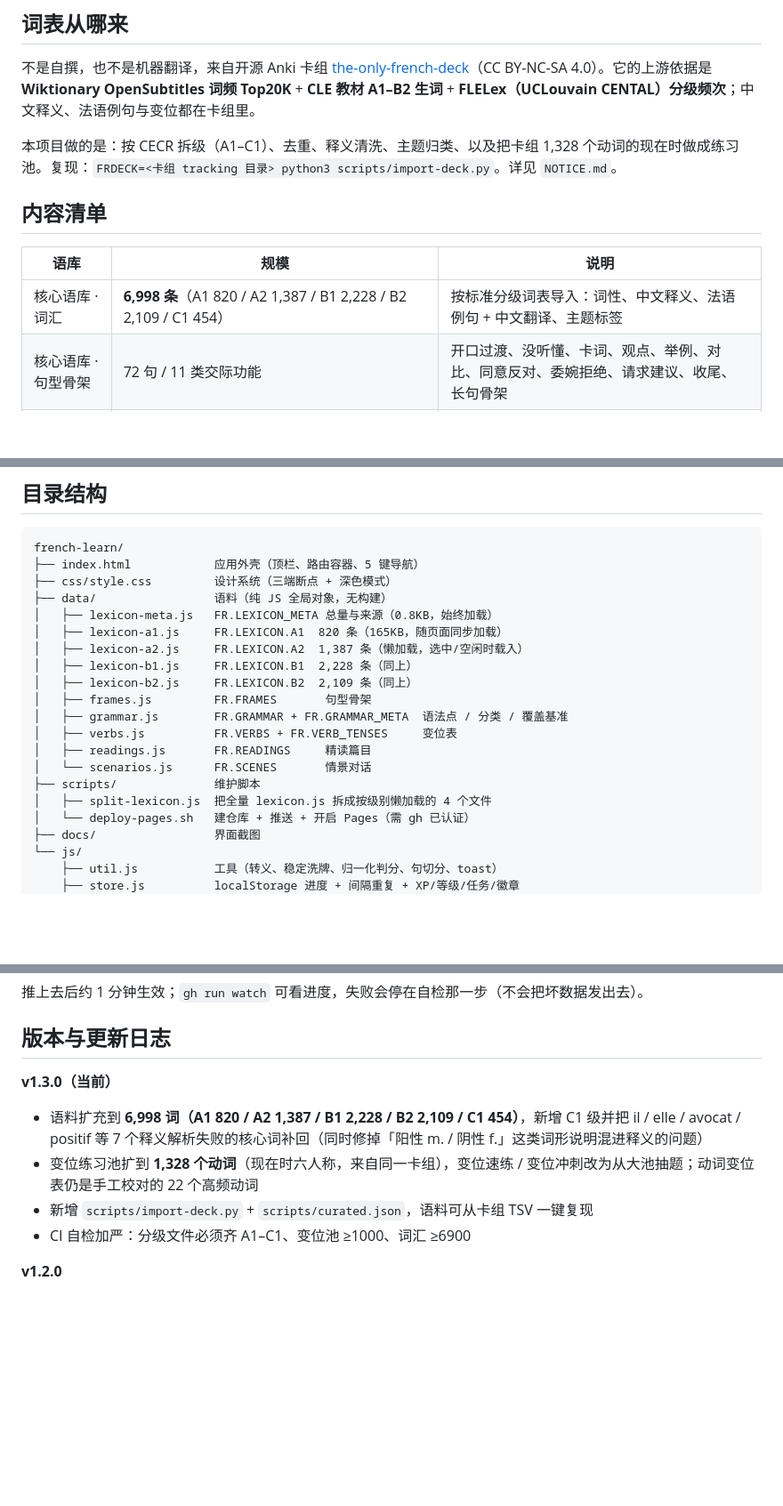
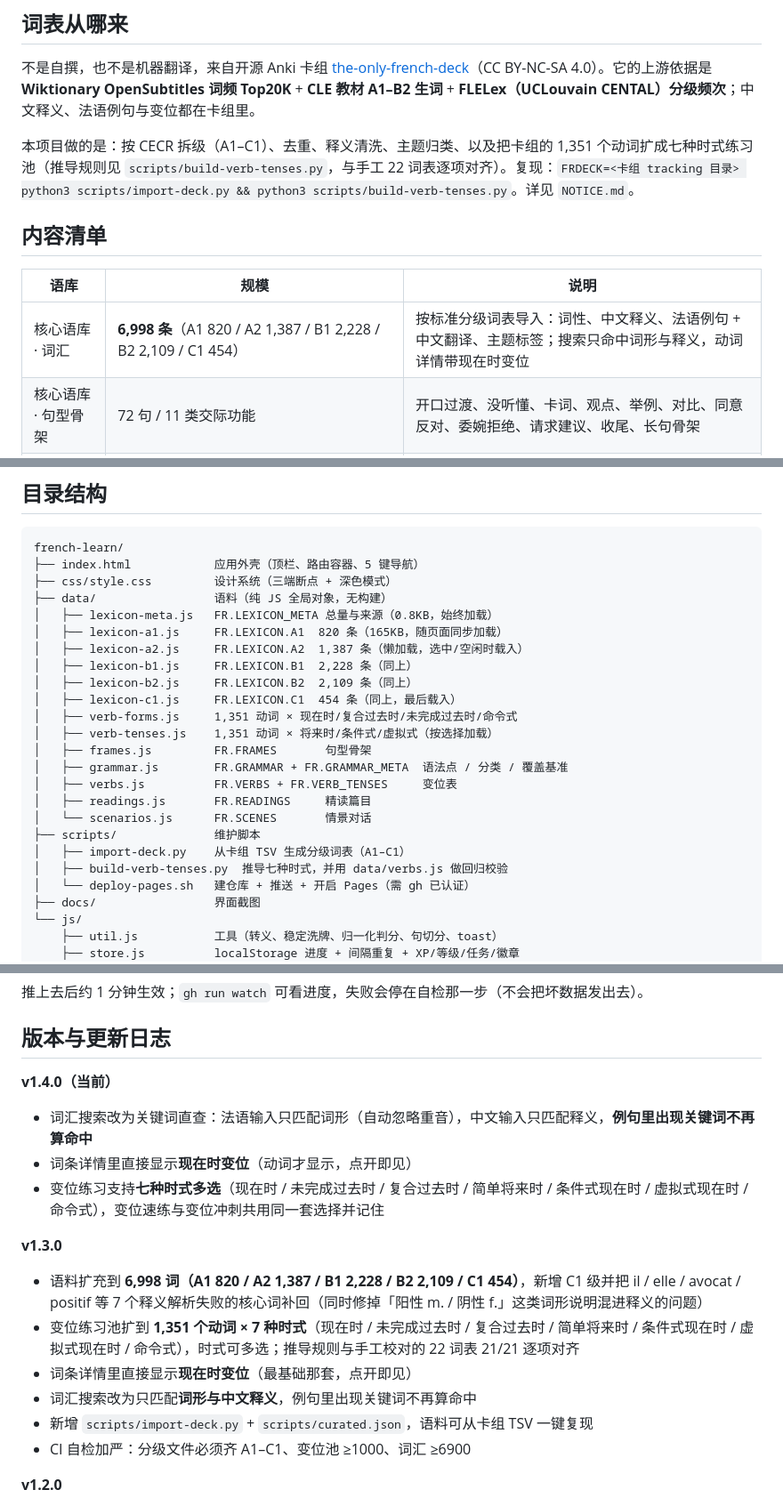
Before and after one commit to RaiToKU/french-learn, a Markdown page: README.md, 3 parts joined by grey strips. Shown at 89% size. Rendered like a GitHub page; blank space fills up the shorter version.

```diff
--- a/README.md
+++ b/README.md
@@ -96,13 +98,13 @@ python3 -m http.server 8899
 
 不是自撰，也不是机器翻译，来自开源 Anki 卡组 [the-only-french-deck](https://github.com/bonorca/the-only-french-deck)（CC BY-NC-SA 4.0）。它的上游依据是 **Wiktionary OpenSubtitles 词频 Top20K** + **CLE 教材 A1–B2 生词** + **FLELex（UCLouvain CENTAL）分级频次**；中文释义、法语例句与变位都在卡组里。
 
-本项目做的是：按 CECR 拆级（A1–C1）、去重、释义清洗、主题归类、以及把卡组 1,328 个动词的现在时做成练习池。复现：`FRDECK=<卡组 tracking 目录> python3 scripts/import-deck.py`。详见 `NOTICE.md`。
+本项目做的是：按 CECR 拆级（A1–C1）、去重、释义清洗、主题归类、以及把卡组的 1,351 个动词扩成七种时式练习池（推导规则见 `scripts/build-verb-tenses.py`，与手工 22 词表逐项对齐）。复现：`FRDECK=<卡组 tracking 目录> python3 scripts/import-deck.py && python3 scripts/build-verb-tenses.py`。详见 `NOTICE.md`。
 
 ## 内容清单
 
 | 语库 | 规模 | 说明 |
 | --- | --- | --- |
-| 核心语库 · 词汇 | **6,998 条**（A1 820 / A2 1,387 / B1 2,228 / B2 2,109 / C1 454） | 按标准分级词表导入：词性、中文释义、法语例句 + 中文翻译、主题标签 |
+| 核心语库 · 词汇 | **6,998 条**（A1 820 / A2 1,387 / B1 2,228 / B2 2,109 / C1 454） | 按标准分级词表导入：词性、中文释义、法语例句 + 中文翻译、主题标签；搜索只命中词形与释义，动词详情带现在时变位 |
 | 核心语库 · 句型骨架 | 72 句 / 11 类交际功能 | 开口过渡、没听懂、卡词、观点、举例、对比、同意反对、委婉拒绝、请求建议、收尾、长句骨架 |
 | **语法字典** | **71 个语法点**（A1 20 / A2 20 / B1 17 / B2 14）× 8 大类，103 道随堂题 | 讲解 + 变位/对比表 + 分级例句 + 易错提示 + 随堂题解析 |
 | **动词变位速查** | 22 个高频动词 × 5 个时式（现在时 / 未完成过去时 / 简单将来时 / 条件式现在时 / 虚拟式现在时） | 助动词、过去分词、组别，代词式动词单列；含 3 个规则动词范例 |
@@ -168,13 +170,17 @@ french-learn/
 │   ├── lexicon-a2.js     FR.LEXICON.A2  1,387 条（懒加载，选中/空闲时载入）
 │   ├── lexicon-b1.js     FR.LEXICON.B1  2,228 条（同上）
 │   ├── lexicon-b2.js     FR.LEXICON.B2  2,109 条（同上）
+│   ├── lexicon-c1.js     FR.LEXICON.C1  454 条（同上，最后载入）
+│   ├── verb-forms.js     1,351 动词 × 现在时/复合过去时/未完成过去时/命令式
+│   ├── verb-tenses.js    1,351 动词 × 将来时/条件式/虚拟式（按选择加载）
 │   ├── frames.js         FR.FRAMES       句型骨架
 │   ├── grammar.js        FR.GRAMMAR + FR.GRAMMAR_META  语法点 / 分类 / 覆盖基准
 │   ├── verbs.js          FR.VERBS + FR.VERB_TENSES     变位表
 │   ├── readings.js       FR.READINGS     精读篇目
 │   └── scenarios.js      FR.SCENES       情景对话
 ├── scripts/              维护脚本
-│   ├── split-lexicon.js  把全量 lexicon.js 拆成按级别懒加载的 4 个文件
+│   ├── import-deck.py    从卡组 TSV 生成分级词表（A1–C1）
+│   ├── build-verb-tenses.py  推导七种时式，并用 data/verbs.js 做回归校验
 │   └── deploy-pages.sh   建仓库 + 推送 + 开启 Pages（需 gh 已认证）
 ├── docs/                 界面截图
 └── js/
@@ -248,9 +254,16 @@ git add -A && git commit -m "xxx" && git push
 
 ## 版本与更新日志
 
-**v1.3.0（当前）**
+**v1.4.0（当前）**
+- 词汇搜索改为关键词直查：法语输入只匹配词形（自动忽略重音），中文输入只匹配释义，**例句里出现关键词不再算命中**
+- 词条详情里直接显示**现在时变位**（动词才显示，点开即见）
+- 变位练习支持**七种时式多选**（现在时 / 未完成过去时 / 复合过去时 / 简单将来时 / 条件式现在时 / 虚拟式现在时 / 命令式），变位速练与变位冲刺共用同一套选择并记住
+
+**v1.3.0**
 - 语料扩充到 **6,998 词（A1 820 / A2 1,387 / B1 2,228 / B2 2,109 / C1 454）**，新增 C1 级并把 il / elle / avocat / positif 等 7 个释义解析失败的核心词补回（同时修掉「阳性 m. / 阴性 f.」这类词形说明混进释义的问题）
-- 变位练习池扩到 **1,328 个动词**（现在时六人称，来自同一卡组），变位速练 / 变位冲刺改为从大池抽题；动词变位表仍是手工校对的 22 个高频动词
+- 变位练习池扩到 **1,351 个动词 × 7 种时式**（现在时 / 未完成过去时 / 复合过去时 / 简单将来时 / 条件式现在时 / 虚拟式现在时 / 命令式），时式可多选；推导规则与手工校对的 22 词表 21/21 逐项对齐
+- 词条详情里直接显示**现在时变位**（最基础那套，点开即见）
+- 词汇搜索改为只匹配**词形与中文释义**，例句里出现关键词不再算命中
 - 新增 `scripts/import-deck.py` + `scripts/curated.json`，语料可从卡组 TSV 一键复现
 - CI 自检加严：分级文件必须齐 A1–C1、变位池 ≥1000、词汇 ≥6900
 
```
Also changed, not shown: other parts of README.md (+3 -1 lines), docs/preview-conj.png, docs/preview-detail.png (added), docs/preview-gconj.png, 12 other files.
